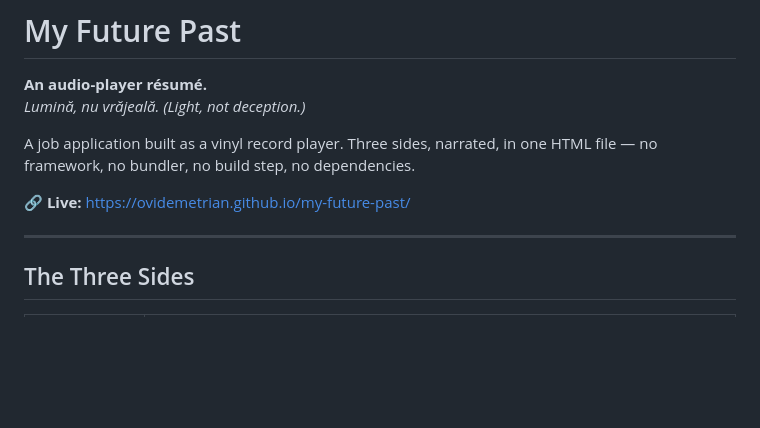
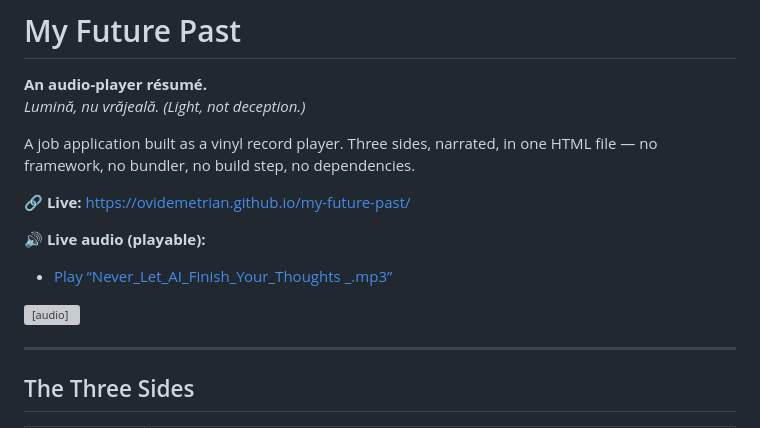
Before and after one commit to ovidemetrian/my-future-past, a Markdown page: README.md, the part around the change. GitHub-like rendering; blank space fills up the shorter version; grey boxes are pictures that could not be loaded.

Commit message:
Add live playable link and audio player for MP3 in README

```diff
--- a/README.md
+++ b/README.md
@@ -6,6 +6,15 @@
 A job application built as a vinyl record player. Three sides, narrated, in one HTML file — no framework, no bundler, no build step, no dependencies.
 
 **🔗 Live:** https://ovidemetrian.github.io/my-future-past/
+
+**🔊 Live audio (playable):**
+
+- [Play “Never_Let_AI_Finish_Your_Thoughts _.mp3”](https://raw.githubusercontent.com/ovidemetrian/my-future-past/main/Never_Let_AI_Finish_Your_Thoughts%20_.mp3)
+
+<audio controls>
+  <source src="https://raw.githubusercontent.com/ovidemetrian/my-future-past/main/Never_Let_AI_Finish_Your_Thoughts%20_.mp3" type="audio/mpeg">
+  Your browser does not support the audio element. Click the link above to download or play the file.
+</audio>
 
 ---
 
```
